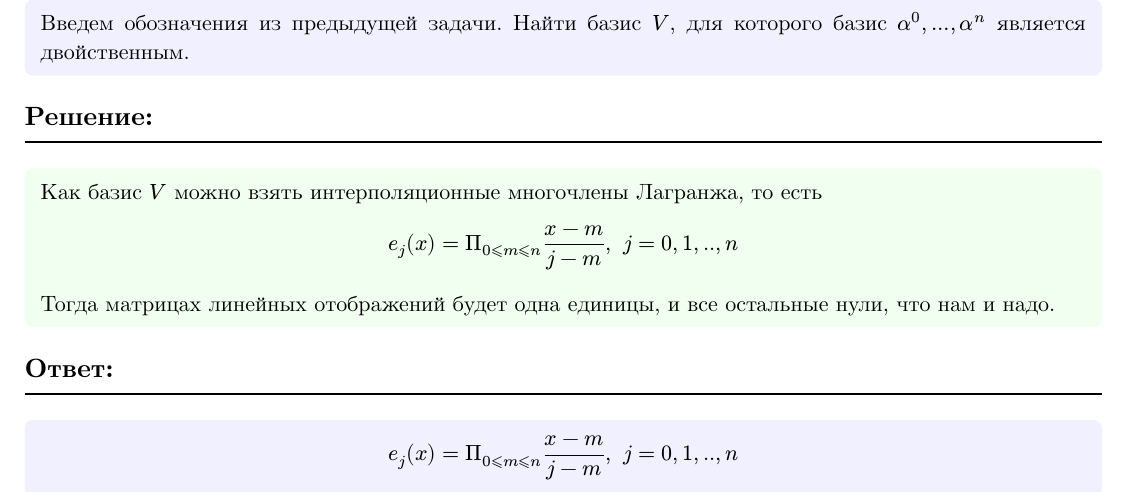
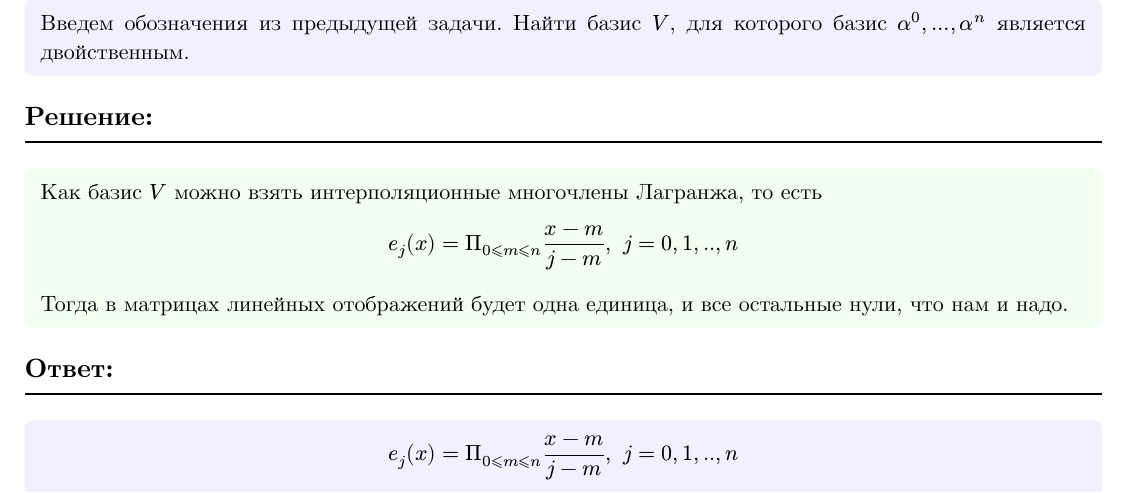
Before and after one commit to dmgoldberg1/hse_homework, a Typst document (linear_algebra/typst/laig18.typ): part of page 13 of 13, cut so that both start at the same text. The pictures show the PDF file linear_algebra/pdf/laig18.pdf that the author committed with the source.

Commit message:
update laig18

```diff
--- a/linear_algebra/typst/laig18.typ
+++ b/linear_algebra/typst/laig18.typ
@@ -275,7 +275,7 @@ $
 e_j (x) = display(Pi_(0 <=m<=n) (x-m)/(j -m)),space j= 0,1,..,n
 
 $
-Тогда матрицах линейных отображений будет одна единицы, и все остальные нули, что нам и надо.
+Тогда в матрицах линейных отображений будет одна единица, и все остальные нули, что нам и надо.
 ]
 #answer[
   $
```
Also changed, not shown: linear_algebra/pdf/laig18.pdf.
